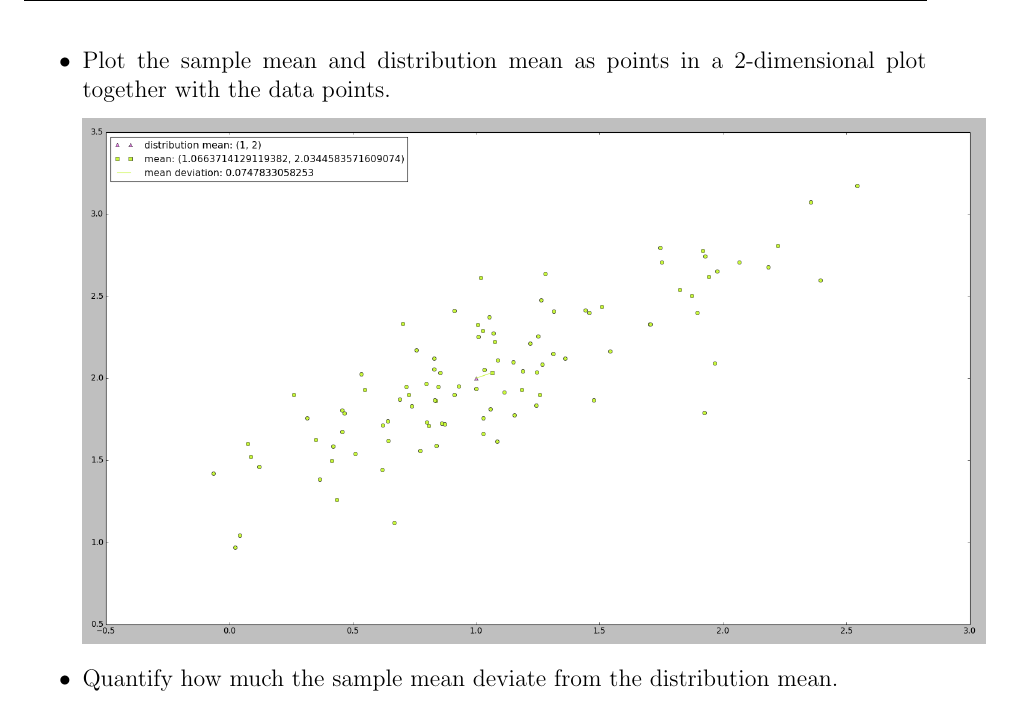
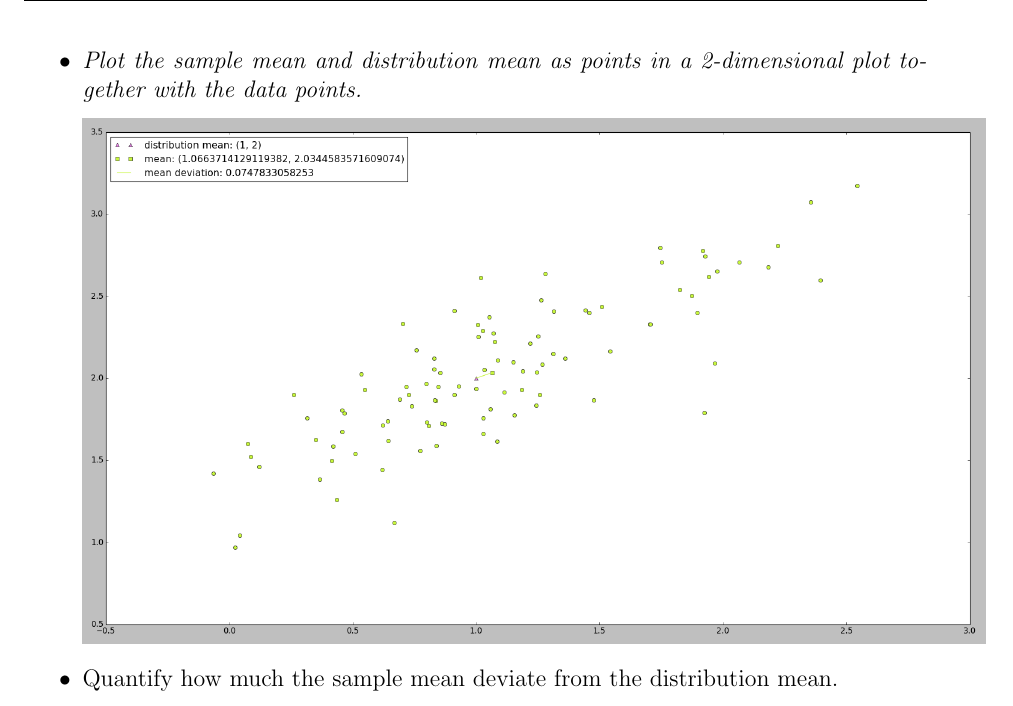
Before and after one commit to ttsoftware/StatML, a LaTeX problem sheet (assignment 1/Report/template.tex): part of page 3 of 7, cut so that both start at the same text. Compiled offline with pdfLaTeX.

Commit message:
made items cursive

```diff
--- a/assignment 1/Report/template.tex
+++ b/assignment 1/Report/template.tex
@@ -47,8 +47,8 @@
 \section{I.2.3}
 \begin{itemize}
 \item Estimate the maximum likelihood sample mean of the data set
-\item Plot the sample mean and distribution mean as points in a 2-dimensional plot
-together with the data points.
+\item \textit{Plot the sample mean and distribution mean as points in a 2-dimensional plot
+together with the data points.}
 
 \includegraphics[width=\textwidth]{3.png}
 
```
